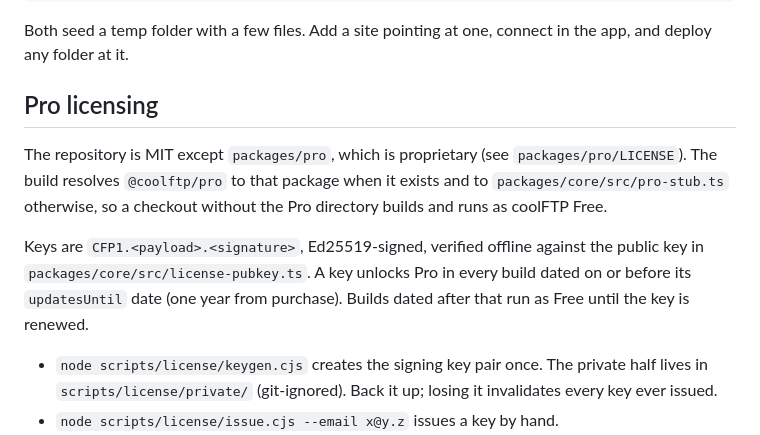
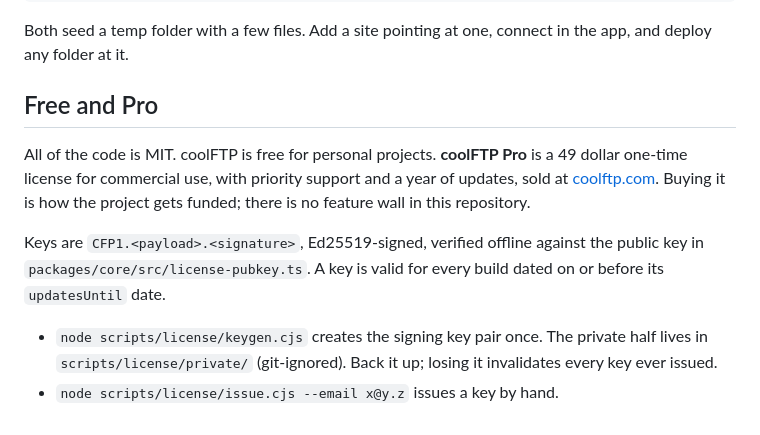
Before and after one commit to anivdel/coolFTP, a Markdown page: README.md, the part around one of its changes. GitHub-like rendering.

```diff
--- a/README.md
+++ b/README.md
@@ -128,11 +145,11 @@ npm run dev:sftp    # sftp://demo:secret@127.0.0.1:2222, remote root /public_htm
 
 Both seed a temp folder with a few files. Add a site pointing at one, connect in the app, and deploy any folder at it.
 
-## Pro licensing
+## Free and Pro
 
-The repository is MIT except `packages/pro`, which is proprietary (see `packages/pro/LICENSE`). The build resolves `@coolftp/pro` to that package when it exists and to `packages/core/src/pro-stub.ts` otherwise, so a checkout without the Pro directory builds and runs as coolFTP Free.
+All of the code is MIT. coolFTP is free for personal projects. **coolFTP Pro** is a 49 dollar one-time license for commercial use, with priority support and a year of updates, sold at [coolftp.com](https://coolftp.com/#pro). Buying it is how the project gets funded; there is no feature wall in this repository.
 
-Keys are `CFP1.<payload>.<signature>`, Ed25519-signed, verified offline against the public key in `packages/core/src/license-pubkey.ts`. A key unlocks Pro in every build dated on or before its `updatesUntil` date (one year from purchase). Builds dated after that run as Free until the key is renewed.
+Keys are `CFP1.<payload>.<signature>`, Ed25519-signed, verified offline against the public key in `packages/core/src/license-pubkey.ts`. A key is valid for every build dated on or before its `updatesUntil` date.
 
 - `node scripts/license/keygen.cjs` creates the signing key pair once. The private half lives in `scripts/license/private/` (git-ignored). Back it up; losing it invalidates every key ever issued.
 - `node scripts/license/issue.cjs --email x@y.z` issues a key by hand.
```
Also changed, not shown: other parts of README.md (+19 -2 lines), coolftpicon.png (deleted), docs/app.png (added), docs/approval.png (added), docs/social.png (added), 11 other files.
